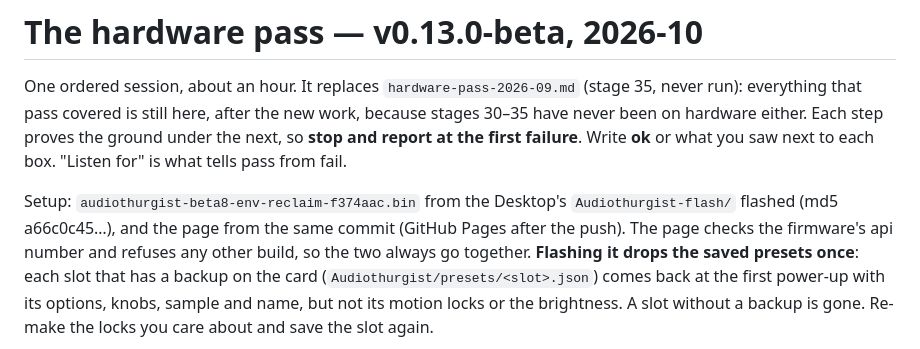
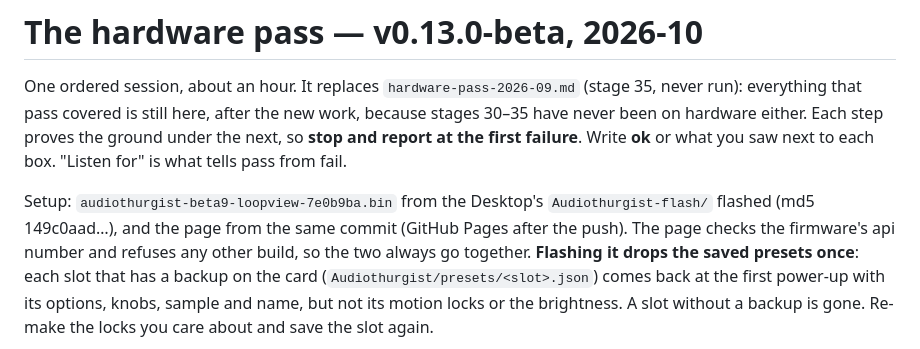
Before and after one commit to ErnestG4/Audiothurgist, a Markdown page: docs/hardware-pass-beta.md, the part around the change. GitHub-like rendering.

Commit message:
Hardware pass: flash beta9 (the loop shown live on the Play tab, api 3; 7e0b9ba, md5 149c0aad…)

```diff
--- a/docs/hardware-pass-beta.md
+++ b/docs/hardware-pass-beta.md
@@ -7,8 +7,8 @@ proves the ground under the next, so **stop and report at the first
 failure**. Write **ok** or what you saw next to each box. "Listen for" is what
 tells pass from fail.
 
-Setup: `audiothurgist-beta8-env-reclaim-f374aac.bin` from the Desktop's
-`Audiothurgist-flash/` flashed (md5 a66c0c45…), and the page from the same
+Setup: `audiothurgist-beta9-loopview-7e0b9ba.bin` from the Desktop's
+`Audiothurgist-flash/` flashed (md5 149c0aad…), and the page from the same
 commit (GitHub Pages after the push). The page checks the firmware's api
 number and refuses any other build, so the two always go together.
 **Flashing it drops the saved presets once**: each slot that has a backup on
```
